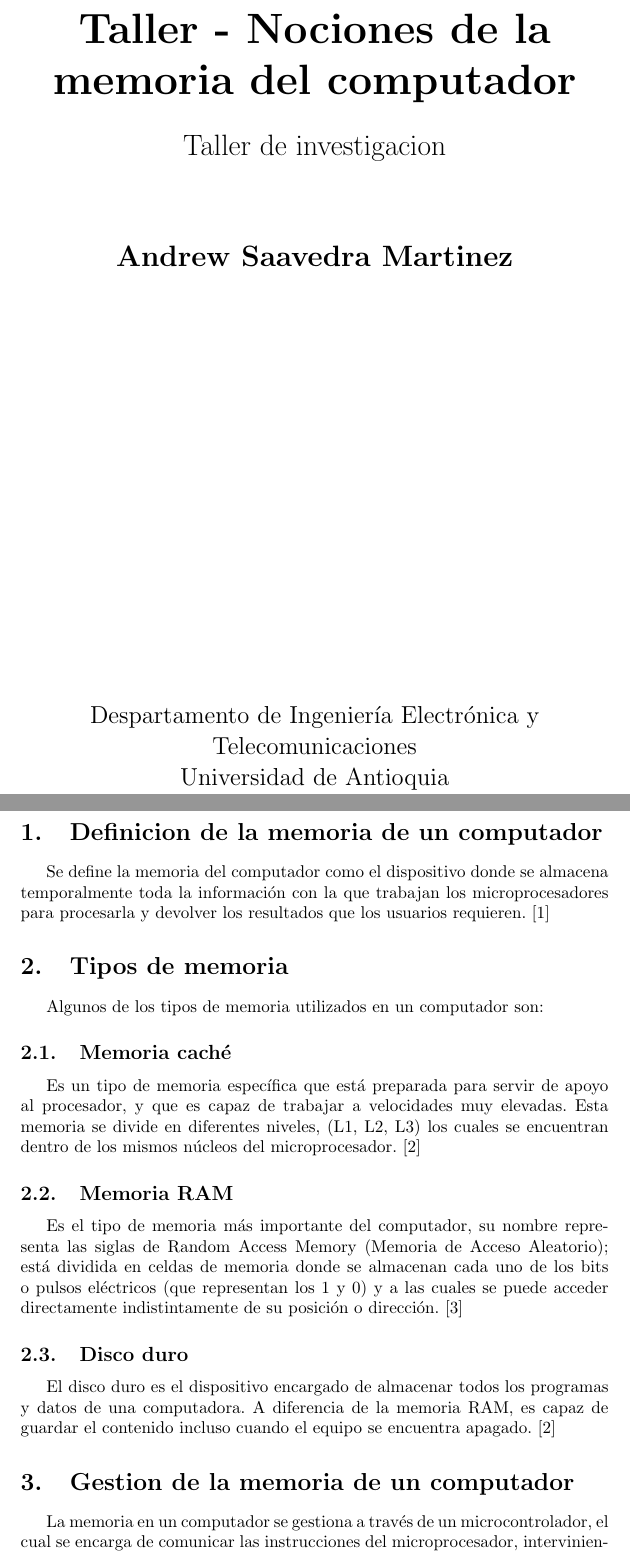
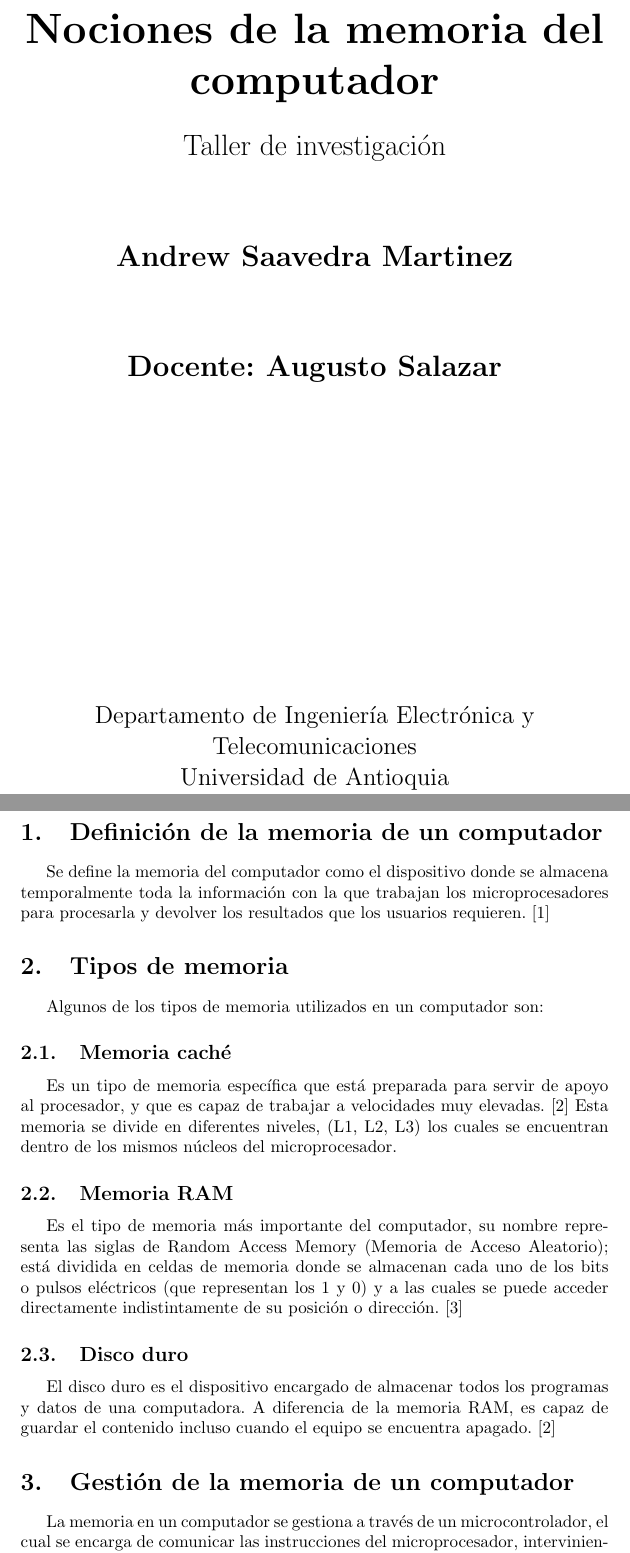
Before and after one commit to andrewsaavedra2020/Taller_Memoria, a LaTeX document (main.tex): two parts of pages 1 and 3 of 5, joined at a grey line, cut so that both start at the same text. Compiled offline with pdfLaTeX.

Commit message:
Correcion de archivo

```diff
--- a/main.tex
+++ b/main.tex
@@ -12,22 +12,26 @@
         \vspace*{1cm}
 
         \Huge
-        \textbf{Taller - Nociones de la memoria del computador}
+        \textbf{Nociones de la memoria del computador}
 
         \vspace{0.5cm}
         \LARGE
-        Taller de investigacion
+        Taller de investigación
 
         \vspace{1.5cm}
 
         \textbf{Andrew Saavedra Martinez}
+
+        \vspace{1.5cm}
+
+        \textbf{Docente: Augusto Salazar}
 
         \vfill
 
         \vspace{0.8cm}
 
         \Large
-        Despartamento de Ingeniería Electrónica y Telecomunicaciones\\
+        Departamento de Ingeniería Electrónica y Telecomunicaciones\\
         Universidad de Antioquia\\
         Medellín\\
         Septiembre de 2020
@@ -37,19 +41,19 @@
 
 \tableofcontents
 \newpage
-\section{Definicion de la memoria de un computador}\label{intro}
+\section{Definición de la memoria de un computador}\label{intro}
 Se define la memoria del computador como el dispositivo donde se almacena temporalmente toda la información con la que trabajan los microprocesadores para procesarla y devolver los resultados que los usuarios requieren.\cite{youbioit.com}
 
 \section{Tipos de memoria} \label{contenido}
 Algunos de los tipos de memoria utilizados en un computador son:
 \subsection{Memoria caché}
-Es un tipo de memoria específica que está preparada para servir de apoyo al procesador, y que es capaz de trabajar a velocidades muy elevadas. Esta memoria se divide en diferentes niveles, (L1, L2, L3) los cuales se encuentran dentro de los mismos núcleos del microprocesador.\cite{stallings2006organizacion}
+Es un tipo de memoria específica que está preparada para servir de apoyo al procesador, y que es capaz de trabajar a velocidades muy elevadas.  \cite{stallings2006organizacion} Esta memoria se divide en diferentes niveles, (L1, L2, L3) los cuales se encuentran dentro de los mismos núcleos del microprocesador.
 
 \subsection{Memoria RAM}
 Es el tipo de memoria más importante del computador, su nombre representa las siglas de Random Access Memory (Memoria de Acceso Aleatorio); está dividida en celdas de memoria donde se almacenan cada uno de los bits o pulsos eléctricos (que representan los 1 y 0) y a las cuales se puede acceder directamente indistintamente de su posición o dirección.\cite{rebollo2011memoria}
 \subsection{Disco duro}
 El disco duro es el dispositivo encargado de almacenar todos los programas y datos de una computadora. A diferencia de la memoria RAM, es capaz de guardar el contenido incluso cuando el equipo se encuentra apagado.\cite{stallings2006organizacion}
-\section{Gestion de la memoria de un computador} \label{contenido}
+\section{Gestión de la memoria de un computador} \label{contenido}
 La memoria en un computador se gestiona a través de un microcontrolador, el cual se encarga de comunicar las instrucciones del microprocesador, interviniendo en cada transferencia de información de y hacia la memoria, y estableciendo el ritmo o "velocidad" con que se realizan las operaciones.
 
 La memoria  a su vez se encuentra conectada con su controlador a través del bus, una serie de pistas de cobre (que actúan como cables) impresas en la placa madre, por las cuales se transporta la información. Además de servir de vía para transportar la información el bus establece la frecuencia o ritmo de trabajo en la que se comunican ambos dispositivos.\cite{youbioit.com}
```
Also changed, not shown: references.bib (+1 -0 lines), Taller_de_memoria.pdf.
